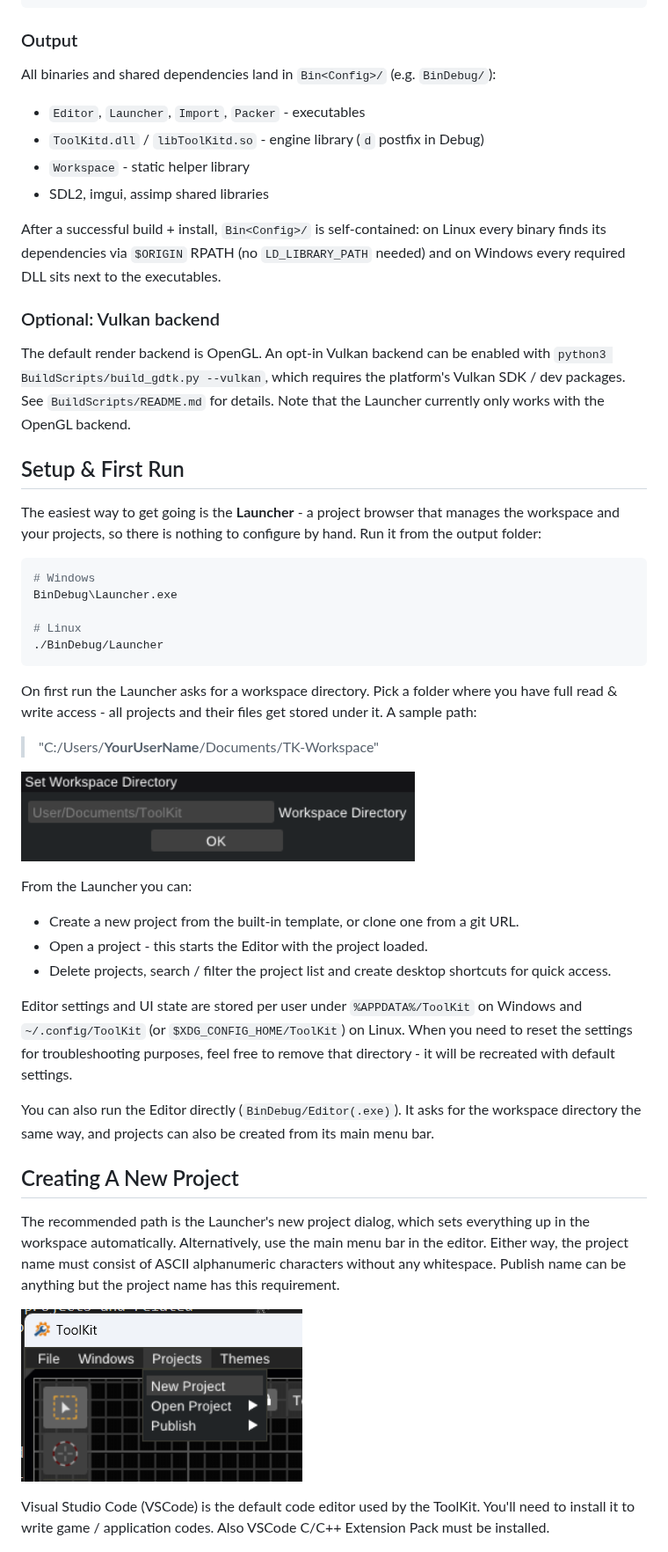
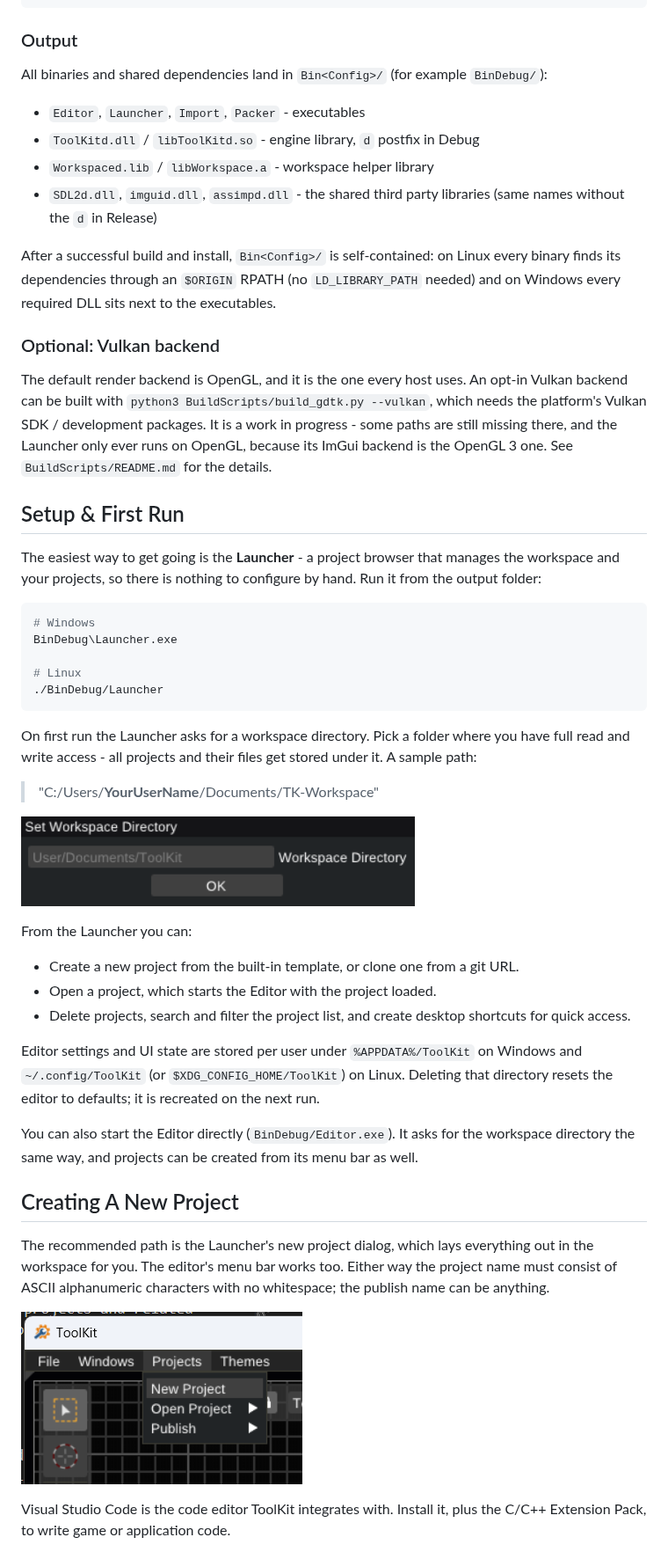
Before and after one commit to Oyun-Teknolojileri/GDTK, a Markdown page: README.md, the part around one of its changes. Shown at 88% size. GitHub-like rendering.

````diff
--- a/README.md
+++ b/README.md
@@ -154,18 +183,18 @@ cmake --install Intermediate\Windows\Debug --prefix .
 
 ### Output
 
-All binaries and shared dependencies land in `Bin<Config>/` (e.g. `BinDebug/`):
+All binaries and shared dependencies land in `Bin<Config>/` (for example `BinDebug/`):
 
 - `Editor`, `Launcher`, `Import`, `Packer` - executables
-- `ToolKitd.dll` / `libToolKitd.so` - engine library (`d` postfix in Debug)
-- `Workspace` - static helper library
-- SDL2, imgui, assimp shared libraries
+- `ToolKitd.dll` / `libToolKitd.so` - engine library, `d` postfix in Debug
+- `Workspaced.lib` / `libWorkspace.a` - workspace helper library
+- `SDL2d.dll`, `imguid.dll`, `assimpd.dll` - the shared third party libraries (same names without the `d` in Release)
 
-After a successful build + install, `Bin<Config>/` is self-contained: on Linux every binary finds its dependencies via `$ORIGIN` RPATH (no `LD_LIBRARY_PATH` needed) and on Windows every required DLL sits next to the executables.
+After a successful build and install, `Bin<Config>/` is self-contained: on Linux every binary finds its dependencies through an `$ORIGIN` RPATH (no `LD_LIBRARY_PATH` needed) and on Windows every required DLL sits next to the executables.
 
 ### Optional: Vulkan backend
 
-The default render backend is OpenGL. An opt-in Vulkan backend can be enabled with `python3 BuildScripts/build_gdtk.py --vulkan`, which requires the platform's Vulkan SDK / dev packages. See `BuildScripts/README.md` for details. Note that the Launcher currently only works with the OpenGL backend.
+The default render backend is OpenGL, and it is the one every host uses. An opt-in Vulkan backend can be built with `python3 BuildScripts/build_gdtk.py --vulkan`, which needs the platform's Vulkan SDK / development packages. It is a work in progress - some paths are still missing there, and the Launcher only ever runs on OpenGL, because its ImGui backend is the OpenGL 3 one. See `BuildScripts/README.md` for the details.
 
 ## Setup & First Run
 
@@ -179,7 +208,7 @@ BinDebug\Launcher.exe
 ./BinDebug/Launcher
 ```
 
-On first run the Launcher asks for a workspace directory. Pick a folder where you have full read & write access - all projects and their files get stored under it. A sample path:
+On first run the Launcher asks for a workspace directory. Pick a folder where you have full read and write access - all projects and their files get stored under it. A sample path:
 
 > "C:/Users/**YourUserName**/Documents/TK-Workspace"
 
@@ -188,18 +217,18 @@ On first run the Launcher asks for a workspace directory. Pick a folder where yo
 From the Launcher you can:
 
 - Create a new project from the built-in template, or clone one from a git URL.
-- Open a project - this starts the Editor with the project loaded.
-- Delete projects, search / filter the project list and create desktop shortcuts for quick access.
+- Open a project, which starts the Editor with the project loaded.
+- Delete projects, search and filter the project list, and create desktop shortcuts for quick access.
 
-Editor settings and UI state are stored per user under `%APPDATA%/ToolKit` on Windows and `~/.config/ToolKit` (or `$XDG_CONFIG_HOME/ToolKit`) on Linux. When you need to reset the settings for troubleshooting purposes, feel free to remove that directory - it will be recreated with default settings.
+Editor settings and UI state are stored per user under `%APPDATA%/ToolKit` on Windows and `~/.config/ToolKit` (or `$XDG_CONFIG_HOME/ToolKit`) on Linux. Deleting that directory resets the editor to defaults; it is recreated on the next run.
 
-You can also run the Editor directly (`BinDebug/Editor(.exe)`). It asks for the workspace directory the same way, and projects can also be created from its main menu bar.
+You can also start the Editor directly (`BinDebug/Editor.exe`). It asks for the workspace directory the same way, and projects can be created from its menu bar as well.
 
 ## Creating A New Project
 
-The recommended path is the Launcher's new project dialog, which sets everything up in the workspace automatically. Alternatively, use the main menu bar in the editor. Either way, the project name must consist of ASCII alphanumeric characters without any whitespace. Publish name can be anything but the project name has this requirement.
+The recommended path is the Launcher's new project dialog, which lays everything out in the workspace for you. The editor's menu bar works too. Either way the project name must consist of ASCII alphanumeric characters with no whitespace; the publish name can be anything.
 
 ![ToolKit new project menu](Images/tk_newproject.png)
 
-Visual Studio Code (VSCode) is the default code editor used by the ToolKit. You'll need to install it to write game / application codes. Also VSCode C/C++ Extension Pack must be installed.
+Visual Studio Code is the code editor ToolKit integrates with. Install it, plus the C/C++ Extension Pack, to write game or application code.
 
````
Also changed, not shown: other parts of README.md (+64 -29 lines), Images/tk_cmd.png.
